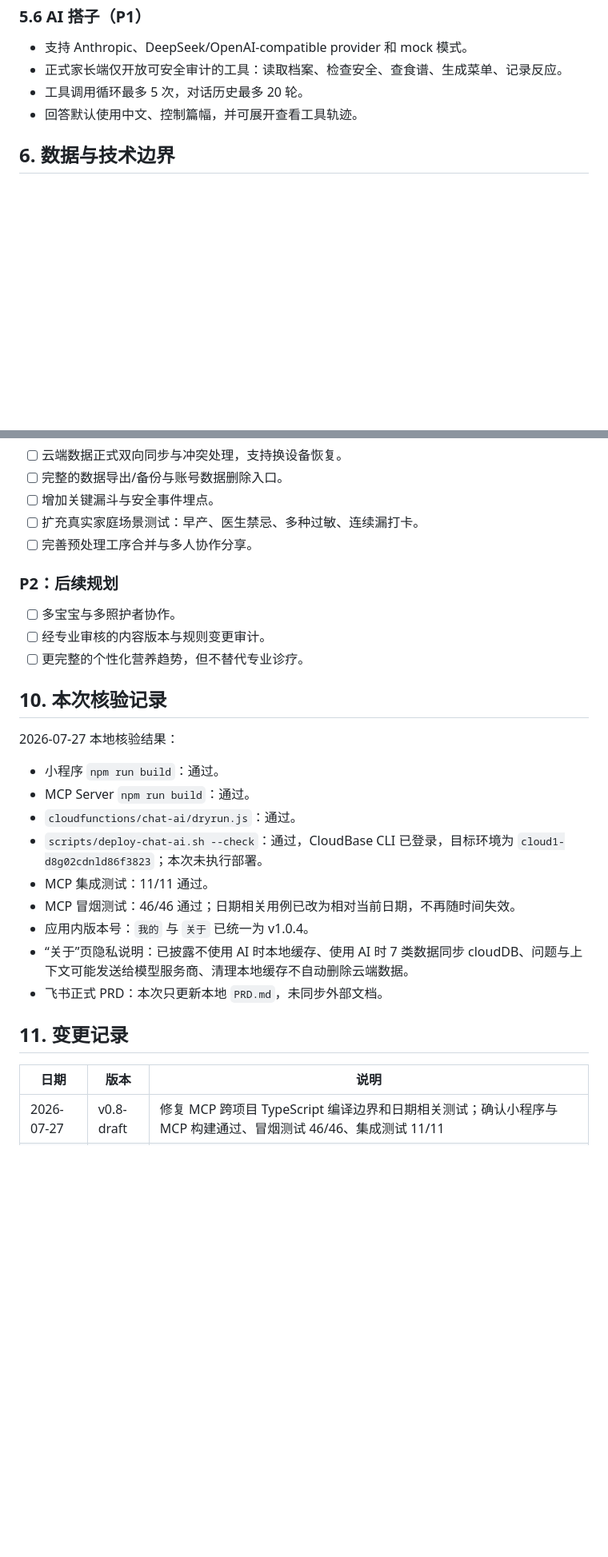
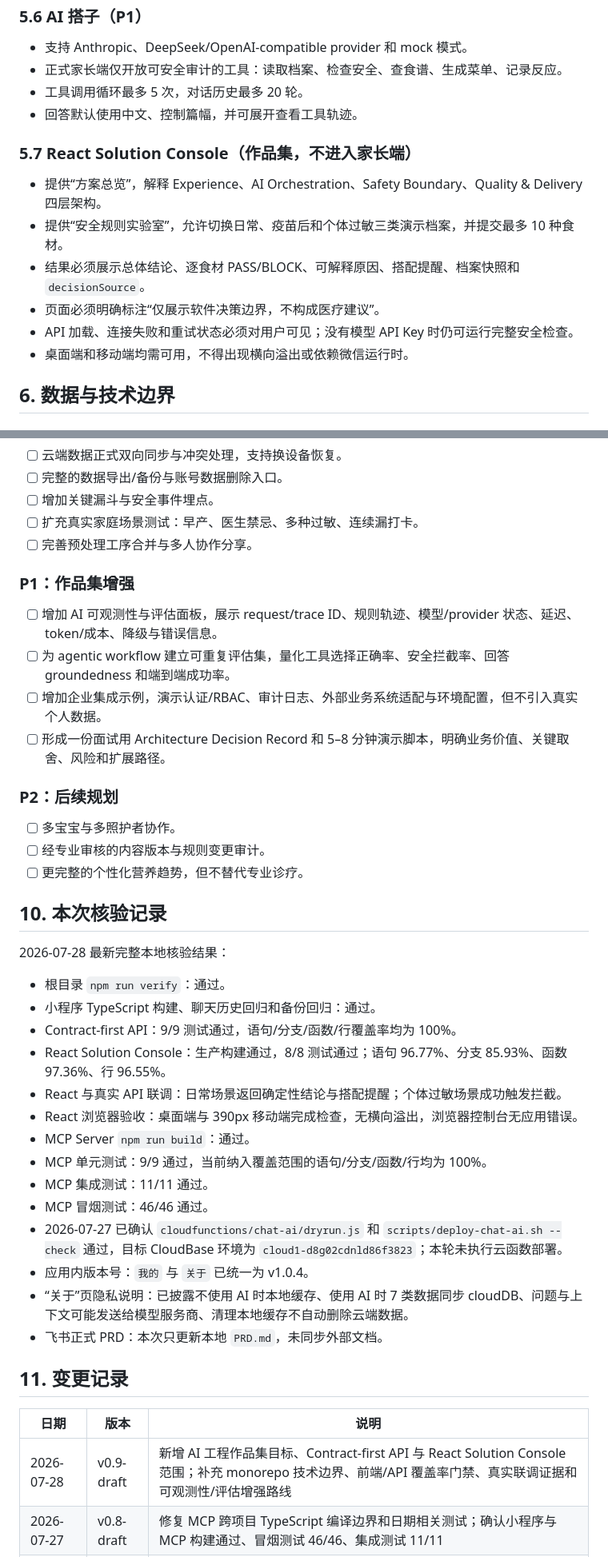
Before and after one commit to Lsxj/fushi-dazi, a Markdown page: PRD.md, 2 parts joined by grey strips. Shown at 80% size. Drawn GitHub-style; blank space fills up the shorter version.

Commit message:
docs(prd): document solution console architecture

```diff
--- a/PRD.md
+++ b/PRD.md
@@ -168,6 +178,15 @@
 - 工具调用循环最多 5 次，对话历史最多 20 轮。
 - 回答默认使用中文、控制篇幅，并可展开查看工具轨迹。
 
+### 5.7 React Solution Console（作品集，不进入家长端）
+
+- 提供“方案总览”，解释 Experience、AI Orchestration、Safety Boundary、Quality & Delivery 四层架构。
+- 提供“安全规则实验室”，允许切换日常、疫苗后和个体过敏三类演示档案，并提交最多 10 种食材。
+- 结果必须展示总体结论、逐食材 PASS/BLOCK、可解释原因、搭配提醒、档案快照和 `decisionSource`。
+- 页面必须明确标注“仅展示软件决策边界，不构成医疗建议”。
+- API 加载、连接失败和重试状态必须对用户可见；没有模型 API Key 时仍可运行完整安全检查。
+- 桌面端和移动端均需可用，不得出现横向溢出或依赖微信运行时。
+
 ## 6. 数据与技术边界
 
 ### 6.1 当前存储
@@ -233,6 +264,13 @@
 - [ ] 扩充真实家庭场景测试：早产、医生禁忌、多种过敏、连续漏打卡。
 - [ ] 完善预处理工序合并与多人协作分享。
 
+### P1：作品集增强
+
+- [ ] 增加 AI 可观测性与评估面板，展示 request/trace ID、规则轨迹、模型/provider 状态、延迟、token/成本、降级与错误信息。
+- [ ] 为 agentic workflow 建立可重复评估集，量化工具选择正确率、安全拦截率、回答 groundedness 和端到端成功率。
+- [ ] 增加企业集成示例，演示认证/RBAC、审计日志、外部业务系统适配与环境配置，但不引入真实个人数据。
+- [ ] 形成一份面试用 Architecture Decision Record 和 5–8 分钟演示脚本，明确业务价值、关键取舍、风险和扩展路径。
+
 ### P2：后续规划
 
 - [ ] 多宝宝与多照护者协作。
@@ -241,14 +279,19 @@
 
 ## 10. 本次核验记录
 
-2026-07-27 本地核验结果：
+2026-07-28 最新完整本地核验结果：
 
-- 小程序 `npm run build`：通过。
+- 根目录 `npm run verify`：通过。
+- 小程序 TypeScript 构建、聊天历史回归和备份回归：通过。
+- Contract-first API：9/9 测试通过，语句/分支/函数/行覆盖率均为 100%。
+- React Solution Console：生产构建通过，8/8 测试通过；语句 96.77%、分支 85.93%、函数 97.36%、行 96.55%。
+- React 与真实 API 联调：日常场景返回确定性结论与搭配提醒；个体过敏场景成功触发拦截。
+- React 浏览器验收：桌面端与 390px 移动端完成检查，无横向溢出，浏览器控制台无应用错误。
 - MCP Server `npm run build`：通过。
-- `cloudfunctions/chat-ai/dryrun.js`：通过。
-- `scripts/deploy-chat-ai.sh --check`：通过，CloudBase CLI 已登录，目标环境为 `cloud1-d8g02cdnld86f3823`；本次未执行部署。
+- MCP 单元测试：9/9 通过，当前纳入覆盖范围的语句/分支/函数/行均为 100%。
 - MCP 集成测试：11/11 通过。
-- MCP 冒烟测试：46/46 通过；日期相关用例已改为相对当前日期，不再随时间失效。
+- MCP 冒烟测试：46/46 通过。
+- 2026-07-27 已确认 `cloudfunctions/chat-ai/dryrun.js` 和 `scripts/deploy-chat-ai.sh --check` 通过，目标 CloudBase 环境为 `cloud1-d8g02cdnld86f3823`；本轮未执行云函数部署。
 - 应用内版本号：`我的` 与 `关于` 已统一为 v1.0.4。
 - “关于”页隐私说明：已披露不使用 AI 时本地缓存、使用 AI 时 7 类数据同步 cloudDB、问题与上下文可能发送给模型服务商、清理本地缓存不自动删除云端数据。
 - 飞书正式 PRD：本次只更新本地 `PRD.md`，未同步外部文档。
@@ -257,6 +300,7 @@
 
 | 日期 | 版本 | 说明 |
 |---|---|---|
+| 2026-07-28 | v0.9-draft | 新增 AI 工程作品集目标、Contract-first API 与 React Solution Console 范围；补充 monorepo 技术边界、前端/API 覆盖率门禁、真实联调证据和可观测性/评估增强路线 |
 | 2026-07-27 | v0.8-draft | 修复 MCP 跨项目 TypeScript 编译边界和日期相关测试；确认小程序与 MCP 构建通过、冒烟测试 46/46、集成测试 11/11 |
 | 2026-07-11 | v0.7-draft | 更新到 `/Users/x7/fushi-ditu` 当前状态；确认小程序构建、云函数 dryrun 和 CloudBase preflight 通过；修正内容规模、AI 隐私披露、版本统一与 MCP 测试状态 |
 | 2026-07-10 | v0.6-draft | 按当前代码重建 PRD；补齐完整产品闭环、AI 架构、真实完成度、发布门槛与验收口径 |
```
Also changed, not shown: other parts of PRD.md (+26 -4 lines).
